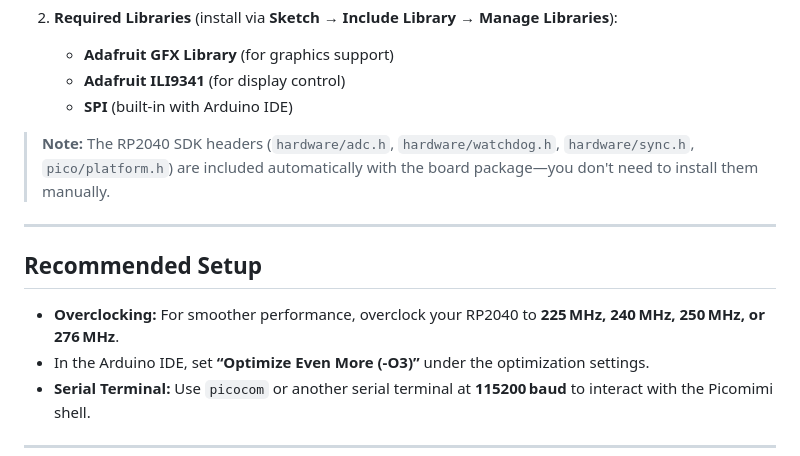
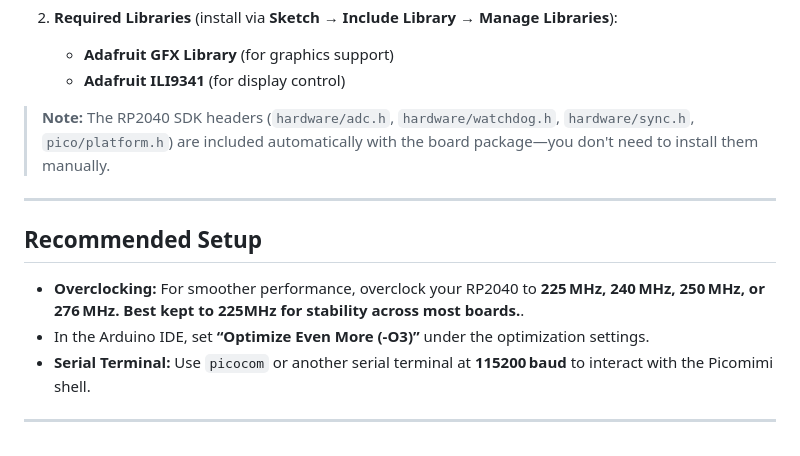
Before and after one commit to MilkmanAbi/Picomimi, a Markdown page: README.md, the part around the change. GitHub-like rendering.

```diff
--- a/README.md
+++ b/README.md
@@ -44,7 +44,6 @@ To compile and upload Picomimi using the **Arduino IDE**, make sure you have the
 
     * **Adafruit GFX Library** (for graphics support)
     * **Adafruit ILI9341** (for display control)
-    * **SPI** (built-in with Arduino IDE)
 
 > **Note:** The RP2040 SDK headers (`hardware/adc.h`, `hardware/watchdog.h`, `hardware/sync.h`, `pico/platform.h`) are included automatically with the board package—you don't need to install them manually.
 
@@ -52,7 +51,7 @@ To compile and upload Picomimi using the **Arduino IDE**, make sure you have the
 
 ## Recommended Setup
 
-* **Overclocking:** For smoother performance, overclock your RP2040 to **225 MHz, 240 MHz, 250 MHz, or 276 MHz**.
+* **Overclocking:** For smoother performance, overclock your RP2040 to **225 MHz, 240 MHz, 250 MHz, or 276 MHz. Best kept to 225MHz for stability across most boards.**.
 * In the Arduino IDE, set **“Optimize Even More (-O3)”** under the optimization settings.
 * **Serial Terminal:** Use `picocom` or another serial terminal at **115200 baud** to interact with the Picomimi shell.
 
```
